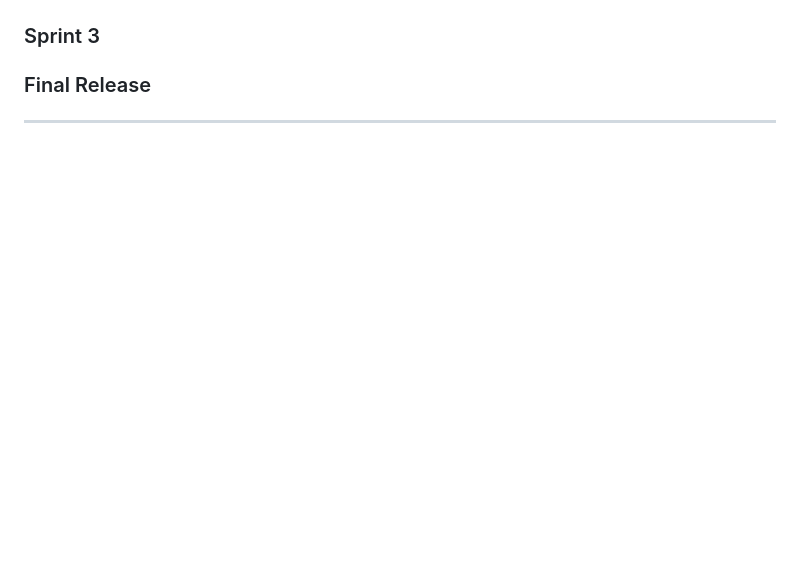
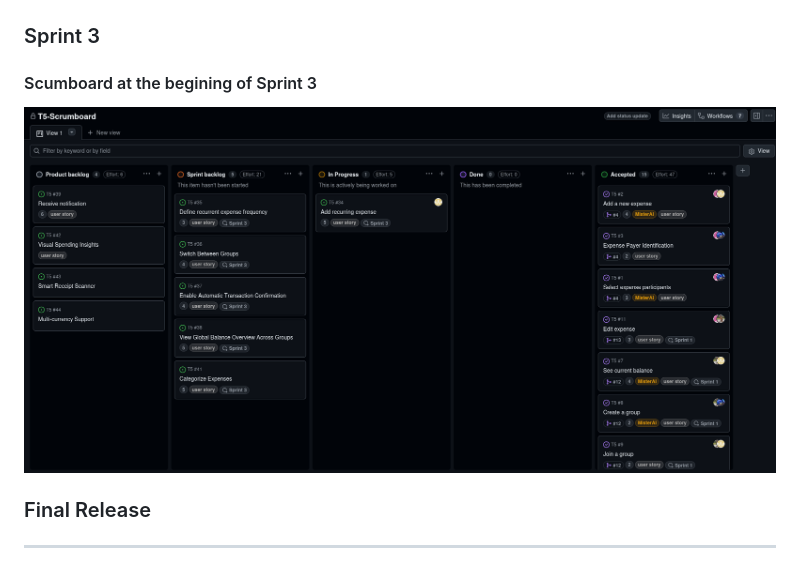
Before and after one commit to alexis-ramoss/SmartSplit, a Markdown page: README.md, the part around the change. Drawn GitHub-style; pictures changed too: docs/scrumboard_sprint3-begining.png (added); blank space fills up the shorter version.

Commit message:
sprint 3 begining screenshot

```diff
--- a/README.md
+++ b/README.md
@@ -369,6 +369,9 @@ During the Sprint Review, 7 new features were demonstrated: approve users joinin
 
 ### Sprint 3
 
+#### Scumboard at the begining of Sprint 3
+![Scrumboard begining sprint 3](docs/scrumboard_sprint3-begining.png)
+
 ### Final Release
 
 ---
```
